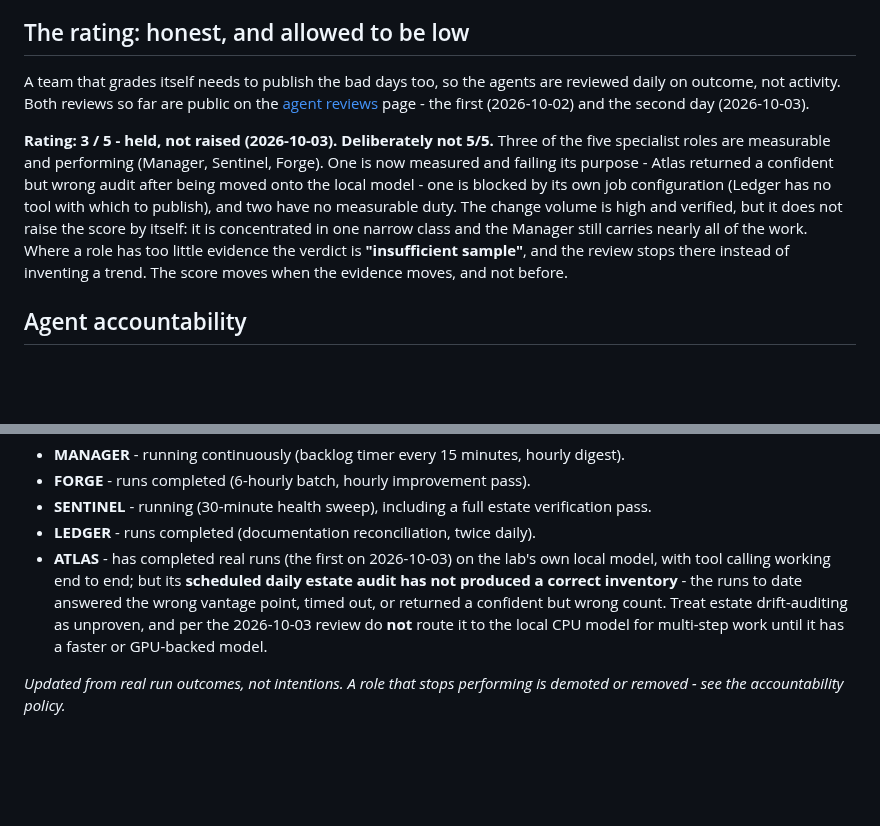
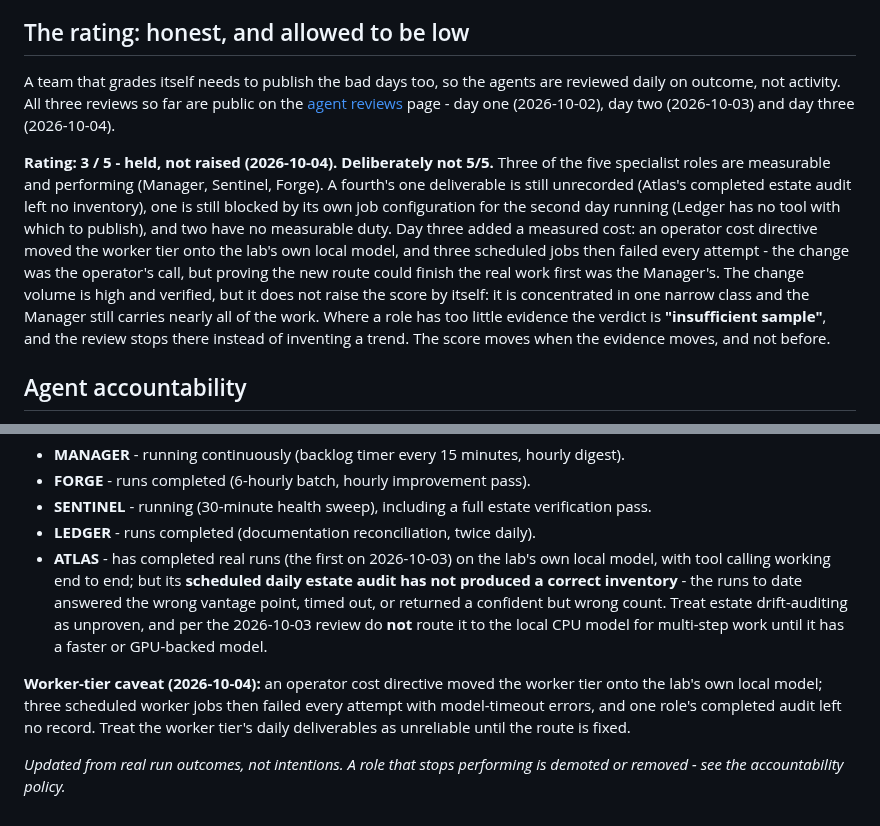
Before and after one commit to steveromine/lab-handbook, a Markdown page: site/content/agents.md, 2 parts joined by grey strips. Rendered like a GitHub page; blank space fills up the shorter version.

```diff
--- a/site/content/agents.md
+++ b/site/content/agents.md
@@ -125,17 +125,20 @@ That is why **"insufficient sample" is a required answer** - a team that cannot
 ## The rating: honest, and allowed to be low
 
 A team that grades itself needs to publish the bad days too, so the agents are reviewed daily on
-outcome, not activity. Both reviews so far are public on the [agent reviews](/reviews/) page - the
-first (2026-10-02) and the second day (2026-10-03).
+outcome, not activity. All three reviews so far are public on the [agent reviews](/reviews/) page - day one
+(2026-10-02), day two (2026-10-03) and day three (2026-10-04).
 
-**Rating: 3 / 5 - held, not raised (2026-10-03). Deliberately not 5/5.** Three of the five
-specialist roles are measurable and performing (Manager, Sentinel, Forge). One is now measured and
-failing its purpose - Atlas returned a confident but wrong audit after being moved onto the local
-model - one is blocked by its own job configuration (Ledger has no tool with which to publish), and
-two have no measurable duty. The change volume is high and verified, but it does not raise the score
-by itself: it is concentrated in one narrow class and the Manager still carries nearly all of the
-work. Where a role has too little evidence the verdict is **"insufficient sample"**, and the review
-stops there instead of inventing a trend. The score moves when the evidence moves, and not before.
+**Rating: 3 / 5 - held, not raised (2026-10-04). Deliberately not 5/5.** Three of the five
+specialist roles are measurable and performing (Manager, Sentinel, Forge). A fourth's one deliverable
+is still unrecorded (Atlas's completed estate audit left no inventory), one is still blocked by its
+own job configuration for the second day running (Ledger has no tool with which to publish), and two
+have no measurable duty. Day three added a measured cost: an operator cost directive moved the worker
+tier onto the lab's own local model, and three scheduled jobs then failed every attempt - the change
+was the operator's call, but proving the new route could finish the real work first was the Manager's.
+The change volume is high and verified, but it does not raise the score by itself: it is concentrated
+in one narrow class and the Manager still carries nearly all of the work. Where a role has too little
+evidence the verdict is **"insufficient sample"**, and the review stops there instead of inventing a
+trend. The score moves when the evidence moves, and not before.
 
 ## Agent accountability
 
@@ -160,4 +163,6 @@ A `LIVE` pill means the role exists, has a standing duty and has completed a run
 - **LEDGER** - runs completed (documentation reconciliation, twice daily).
 - **ATLAS** - has completed real runs (the first on 2026-10-03) on the lab's own local model, with tool calling working end to end; but its **scheduled daily estate audit has not produced a correct inventory** - the runs to date answered the wrong vantage point, timed out, or returned a confident but wrong count. Treat estate drift-auditing as unproven, and per the 2026-10-03 review do **not** route it to the local CPU model for multi-step work until it has a faster or GPU-backed model.
 
+**Worker-tier caveat (2026-10-04):** an operator cost directive moved the worker tier onto the lab's own local model; three scheduled worker jobs then failed every attempt with model-timeout errors, and one role's completed audit left no record. Treat the worker tier's daily deliverables as unreliable until the route is fixed.
+
 *Updated from real run outcomes, not intentions. A role that stops performing is demoted or removed - see the accountability policy.*
```
Also changed, not shown: other parts of site/content/agents.md (+1 -1 lines), site/content/reviews.md (+29 -0 lines), site/content/time-machine.md (+2 -1 lines).
